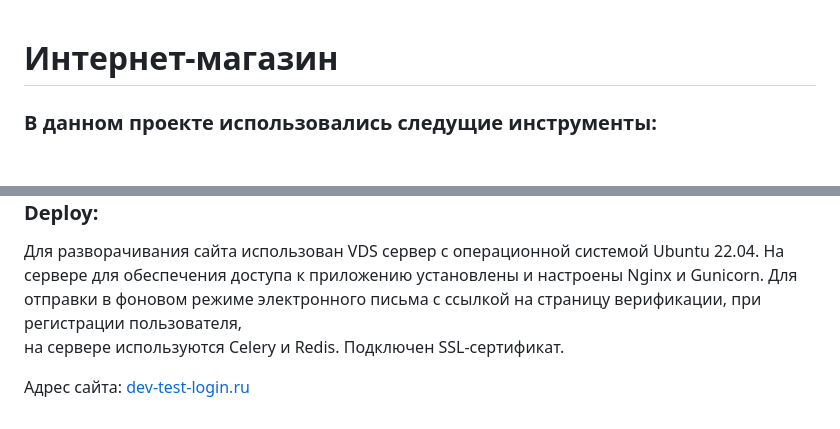
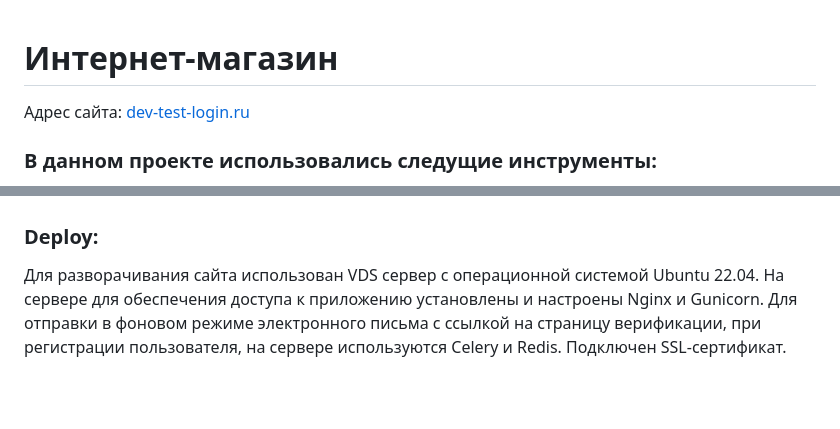
Before and after one commit to Vladimir-Ivanov-92/my_site, a Markdown page: README.md, 2 parts joined by grey strips. GitHub-like rendering; blank space fills up the shorter version.

```diff
--- a/README.md
+++ b/README.md
@@ -1,4 +1,5 @@
 # Интернет-магазин
+Адрес сайта: [dev-test-login.ru](http://dev-test-login.ru)
 ### В данном проекте использовались следущие инструменты:
 
 - Python v3.11
@@ -48,6 +49,3 @@ Backend написан на Python с помощью фреймворка Django
 обеспечения доступа к приложению установлены и настроены Nginx и Gunicorn. Для отправки
 в фоновом режиме электронного письма с ссылкой на страницу верификации, при регистрации пользователя,
 на сервере используются Celery и Redis. Подключен SSL-сертификат.
-
-
-Адрес сайта: [dev-test-login.ru](http://dev-test-login.ru)
```
